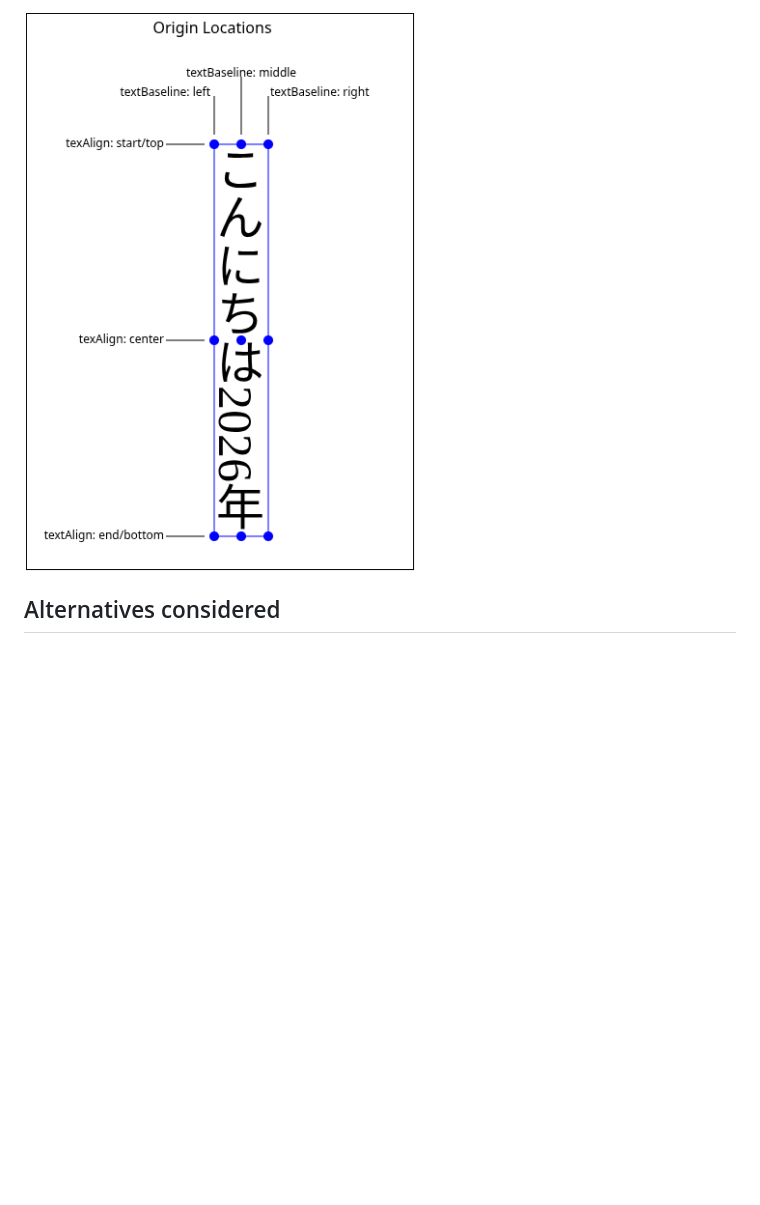
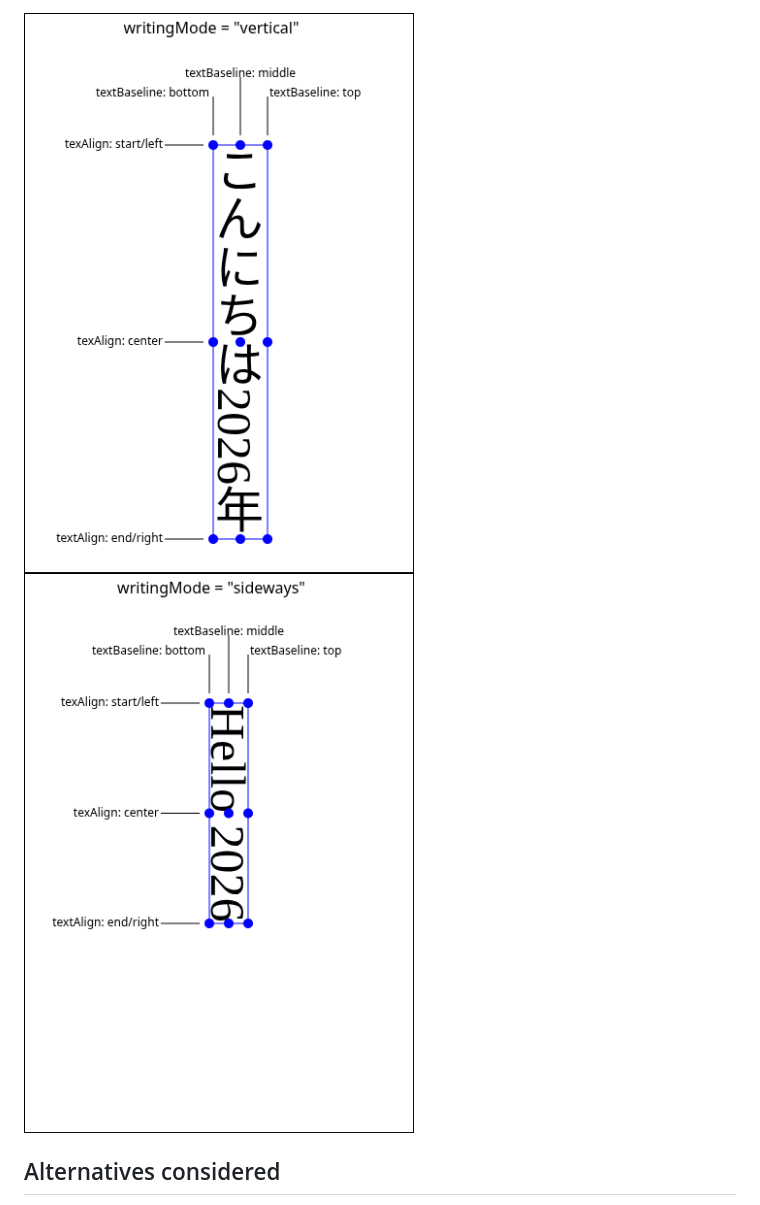
Before and after one commit to Igalia/explainers, a Markdown page: canvas-writing-mode/README.md, the part around the change printed below. Rendered like a GitHub page; pictures changed too: canvas-writing-mode/align-baseline.png (deleted), canvas-writing-mode/align-sideways.png (added), canvas-writing-mode/align-vertical.png (added); blank space fills up the shorter version.

```diff
--- a/canvas-writing-mode/README.md
+++ b/canvas-writing-mode/README.md
@@ -66,7 +64,8 @@ so their baselines are vertical offsets. We will allow only `left`, `right` and
 
 ![The effect of the proposed attributes on text rendering.](./attribute-output.png)
 
-![The effect of the proposed attributes on placement.](./align-baseline.png)
+![The effect of the proposed attributes on placement for writing mode vertical.](./align-vertical.png)
+![The effect of the proposed attributes on placement for writing mode sideways.](./align-sideways.png)
 
 ## Alternatives considered
 
```
Also changed, not shown: other parts of canvas-writing-mode/README.md (+7 -9 lines), canvas-writing-mode/attribute-output.png.
